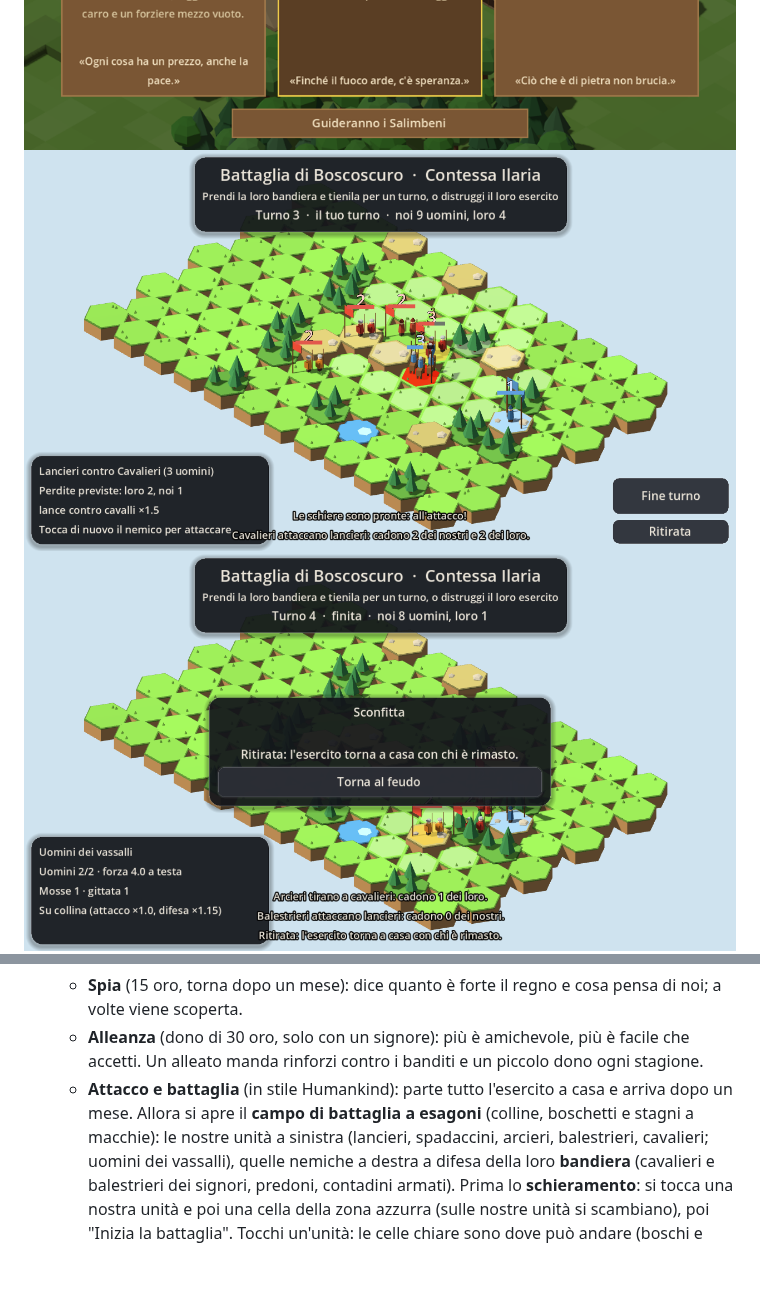
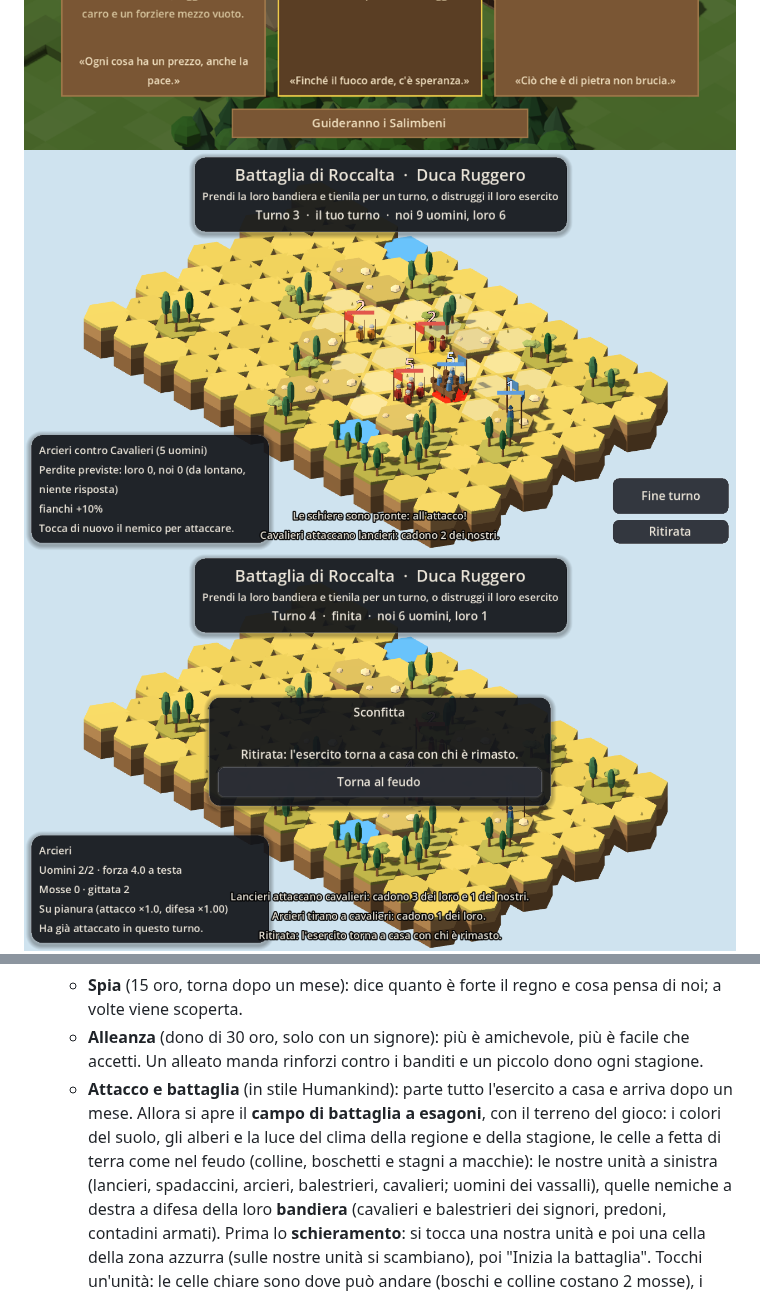
Before and after one commit to J0joFra/borgo, a Markdown page: README.md, 2 parts joined by grey strips. Drawn GitHub-style; pictures changed too: docs/battaglia.png, docs/battaglia_fine.png; blank space fills up the shorter version.

Commit message:
Battaglia: il campo ha il terreno del gioco (clima della regione e stagione)
- Colori del suolo, alberi (forme e colori) e luce dal clima della regione dove si combatte
- Celle a fetta di terra come nel feudo, rocce del clima sulle colline
- VistaTerreno.forma_chioma statica, usata anche dal campo

Co-Authored-By: Claude Opus 5.5 <noreply@anthropic.com>
Claude-Session: https://claude.ai/code/session_01HB6biVsgBh9Gjq9GsZXPX1

```diff
--- a/README.md
+++ b/README.md
@@ -121,7 +121,7 @@ Nel feudo si torna al regno con il pulsante "Regno" o rimpicciolendo oltre lo zo
   - **Alleanza** (dono di 30 oro, solo con un signore): più è amichevole, più è facile che accetti. Un alleato manda
     rinforzi contro i banditi e un piccolo dono ogni stagione.
   - **Attacco e battaglia** (in stile Humankind): parte tutto l'esercito a casa e arriva dopo un mese. Allora si apre
-    il **campo di battaglia a esagoni** (colline, boschetti e stagni a macchie): le nostre unità a sinistra (lancieri,
+    il **campo di battaglia a esagoni**, con il terreno del gioco: i colori del suolo, gli alberi e la luce del clima della regione e della stagione, le celle a fetta di terra come nel feudo (colline, boschetti e stagni a macchie): le nostre unità a sinistra (lancieri,
     spadaccini, arcieri, balestrieri, cavalieri; uomini dei vassalli), quelle nemiche a destra a difesa della loro
     **bandiera** (cavalieri e balestrieri dei signori, predoni, contadini armati). Prima lo **schieramento**: si tocca
     una nostra unità e poi una cella della zona azzurra (sulle nostre unità si scambiano), poi "Inizia la battaglia".
```
Also changed, not shown: 2 other files.
